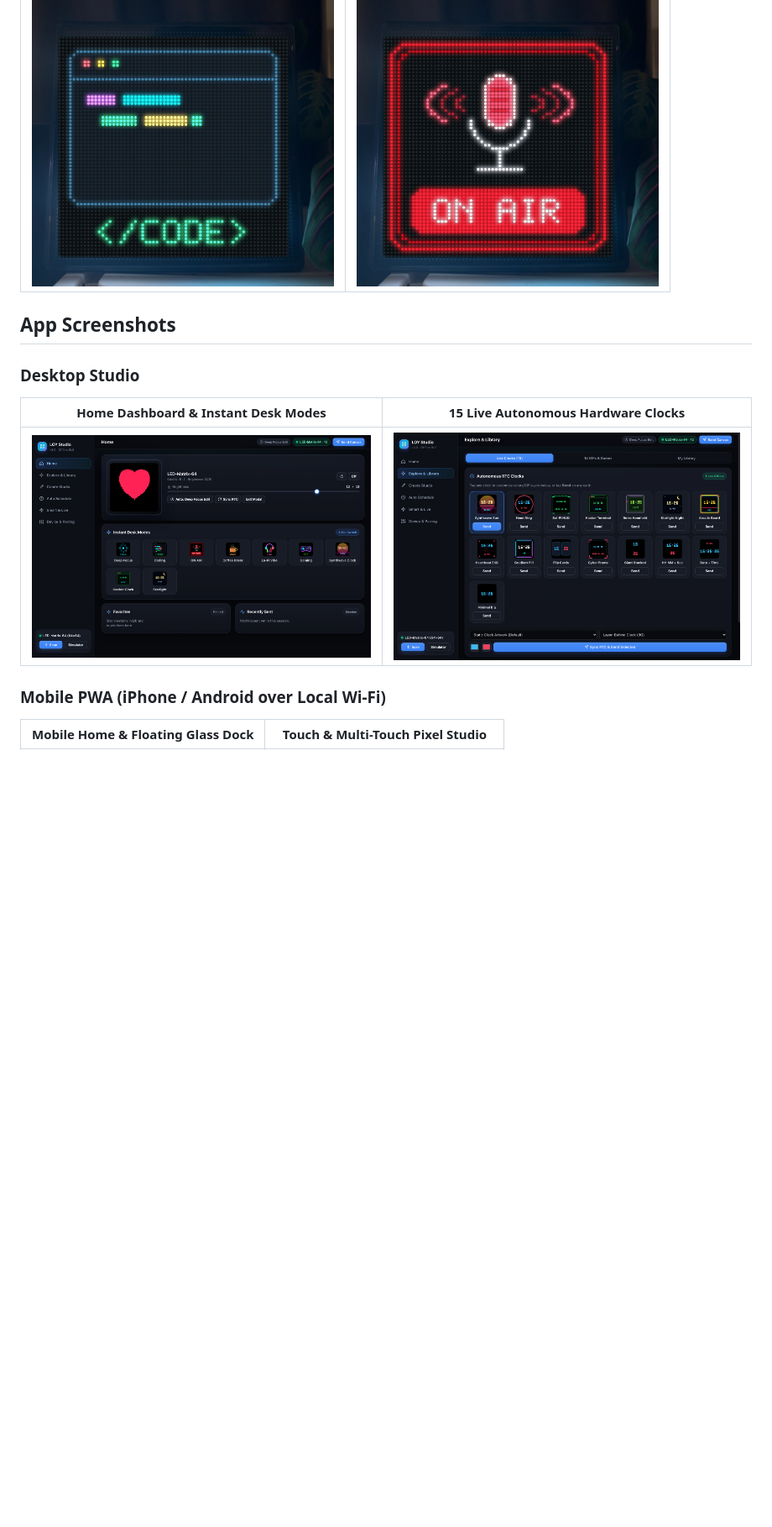
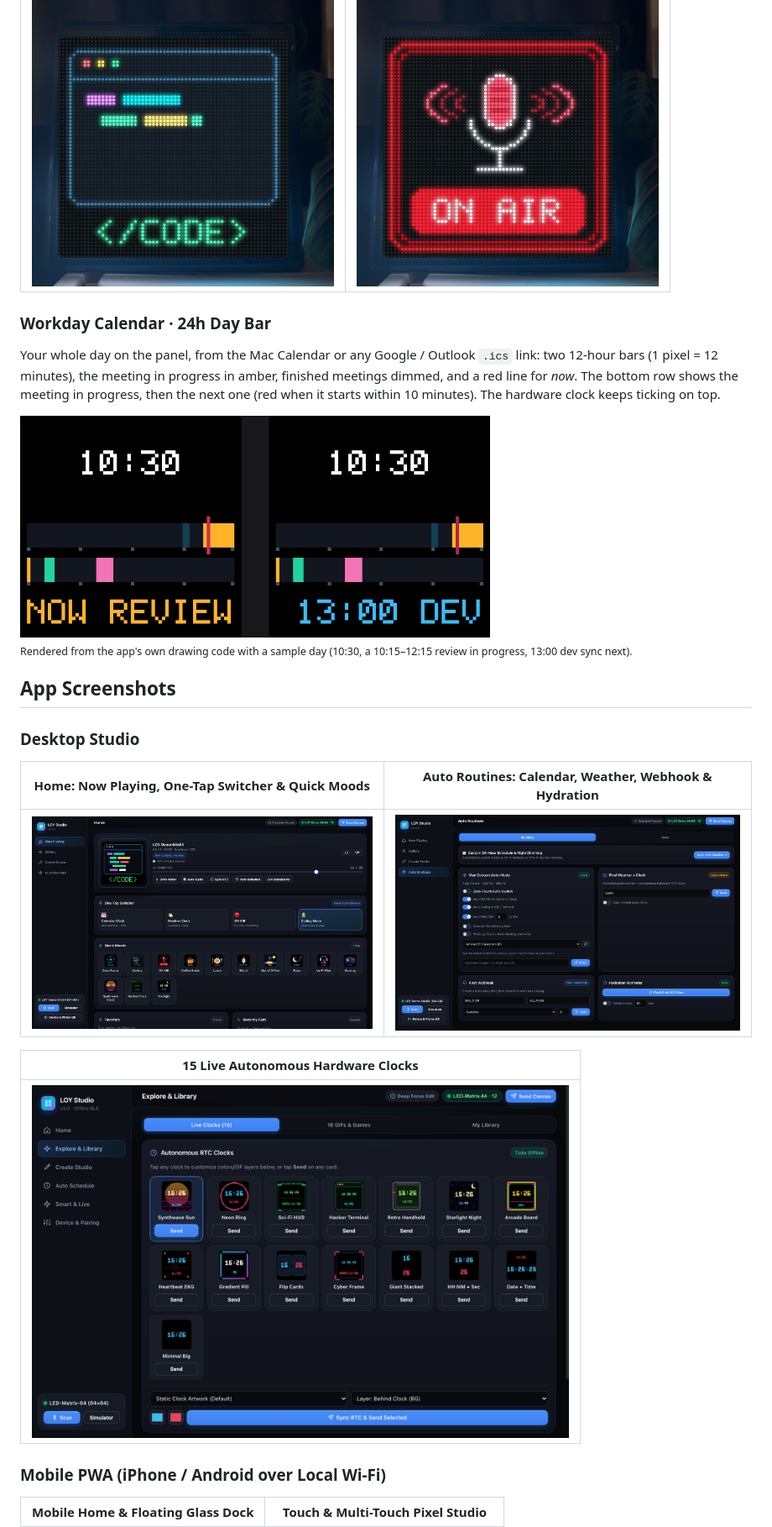
Before and after one commit to WahdanZ/loy-studio, a Markdown page: README.md, the part around one of its changes. Shown at 84% size. GitHub-like rendering; pictures changed too: docs/screenshots/desktop_home.png, docs/screenshots/desktop_routines.png (added), docs/screenshots/panel_calendar_day.png (added); blank space fills up the shorter version.

Commit message:
docs: README screenshots for v4.4.8 and the 24h calendar day bar
Co-Authored-By: Claude Opus 5.5 <noreply@anthropic.com>

```diff
--- a/README.md
+++ b/README.md
@@ -14,12 +14,24 @@ A 100% local, privacy-first controller, creative pixel studio, and smart-desk au
 | :---: | :---: |
 | <img src="docs/screenshots/display_coding.jpg" width="360" alt="Coding Work Mode on 64x64 LED Display" /> | <img src="docs/screenshots/display_onair.jpg" width="360" alt="ON AIR Mode on 64x64 LED Display" /> |
 
+### Workday Calendar · 24h Day Bar
+
+Your whole day on the panel, from the Mac Calendar or any Google / Outlook `.ics` link: two 12-hour bars (1 pixel = 12 minutes), the meeting in progress in amber, finished meetings dimmed, and a red line for *now*. The bottom row shows the meeting in progress, then the next one (red when it starts within 10 minutes). The hardware clock keeps ticking on top.
+
+<img src="docs/screenshots/panel_calendar_day.png" width="560" alt="Calendar day bar on the 64x64 panel: meeting in progress page and next meeting page" />
+
+<sub>Rendered from the app's own drawing code with a sample day (10:30, a 10:15–12:15 review in progress, 13:00 dev sync next).</sub>
+
 ## App Screenshots
 
 ### Desktop Studio
-| Home Dashboard & Instant Desk Modes | 15 Live Autonomous Hardware Clocks |
+| Home: Now Playing, One-Tap Switcher & Quick Moods | Auto Routines: Calendar, Weather, Webhook & Hydration |
 | :---: | :---: |
-| ![Desktop Home](docs/screenshots/desktop_home.png) | ![Desktop Clocks](docs/screenshots/desktop_clocks.png) |
+| ![Desktop Home](docs/screenshots/desktop_home.png) | ![Desktop Auto Routines](docs/screenshots/desktop_routines.png) |
+
+| 15 Live Autonomous Hardware Clocks |
+| :---: |
+| <img src="docs/screenshots/desktop_clocks.png" width="640" alt="Desktop Clocks" /> |
 
 ### Mobile PWA (iPhone / Android over Local Wi-Fi)
 | Mobile Home & Floating Glass Dock | Touch & Multi-Touch Pixel Studio |
```
Also changed, not shown: other parts of README.md (+1 -0 lines), docs/screenshots/mobile_home.png.
